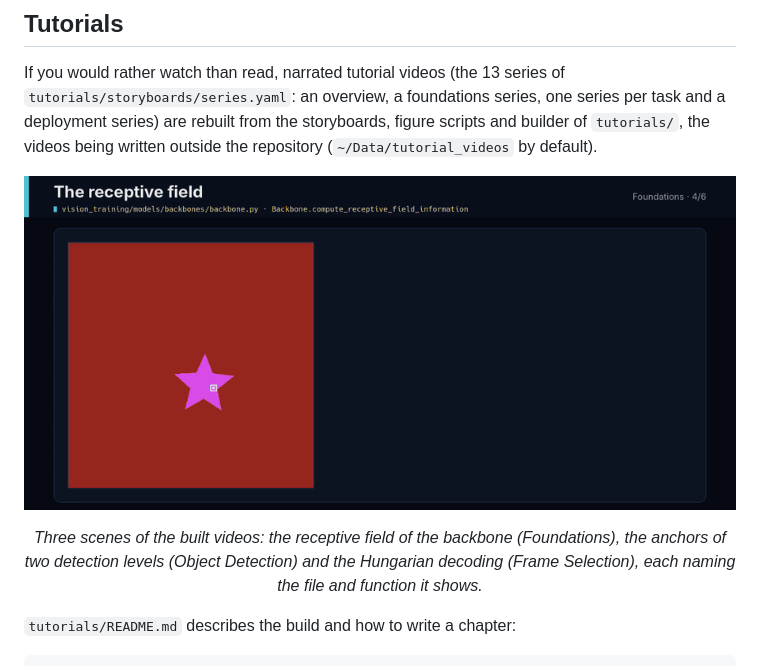
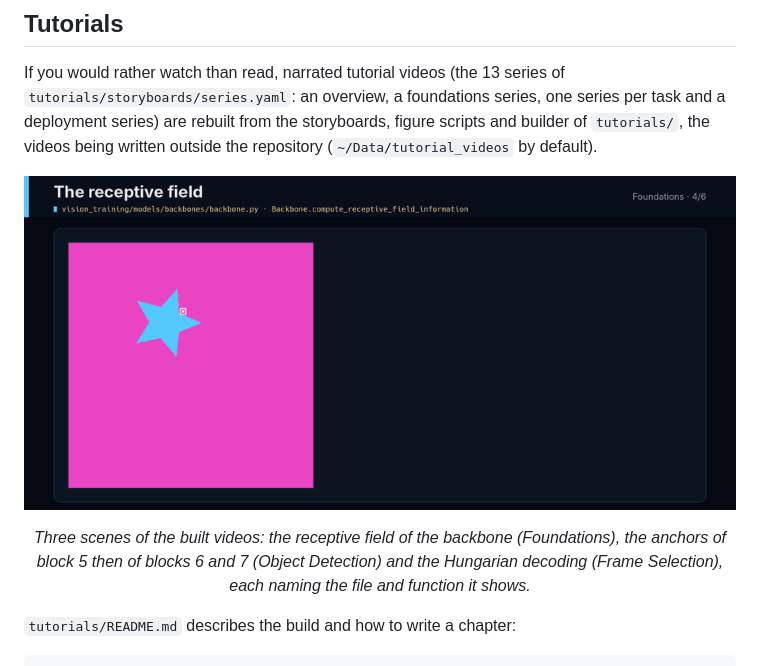
Before and after one commit to kelevra1993/visual-language-model-spark, a Markdown page: README.md, the part around the change. Drawn GitHub-style; pictures changed too: README/tutorial_scenes.gif.

Commit message:
[DOCS] Cut README/tutorial_scenes.gif again from the series videos rebuilt on 2026-11-19 (900 x 422, 90 frames, 10 frames per second as before): the receptive field of Foundations chapter 4 from 1450.5 s (3.2 s, the squares and bars appearing at 1451.0 s), the anchors of Object Detection chapter 1 from 305.9 s (2.8 s, block 5 then blocks 6 and 7 with 8,640 anchors) and the Hungarian decoding of Frame Selection chapter 2 from 535.3 s (3.0 s, test sequence 79, the gains table at 536.75 s), the scene stages having moved in the rebuilt chapters; the caption names the anchor levels the clip shows.
Co-Authored-By: Claude Opus 5.5 <noreply@anthropic.com>
Claude-Session: https://claude.ai/code/session_016uCt2XTu9R5KcJCjGynGL8

```diff
--- a/README.md
+++ b/README.md
@@ -873,7 +873,7 @@ If you would rather watch than read, narrated tutorial videos (the 13 series of
 <p align="center">
   <img src="README/tutorial_scenes.gif" width="100%" />
 </p>
-<p align="center"><em>Three scenes of the built videos: the receptive field of the backbone (Foundations), the anchors of two detection levels (Object Detection) and the Hungarian decoding (Frame Selection), each naming the file and function it shows.</em></p>
+<p align="center"><em>Three scenes of the built videos: the receptive field of the backbone (Foundations), the anchors of block 5 then of blocks 6 and 7 (Object Detection) and the Hungarian decoding (Frame Selection), each naming the file and function it shows.</em></p>
 
 `tutorials/README.md` describes the build and how to write a chapter:
 
```
